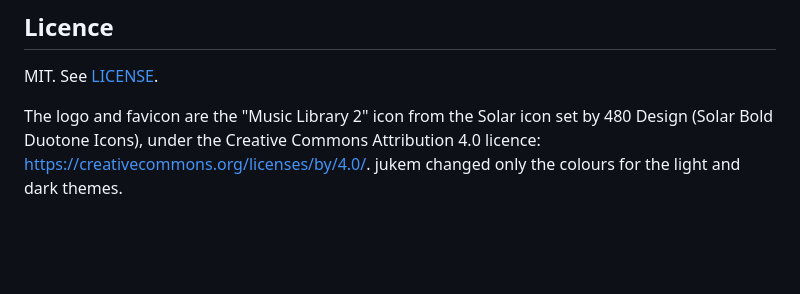
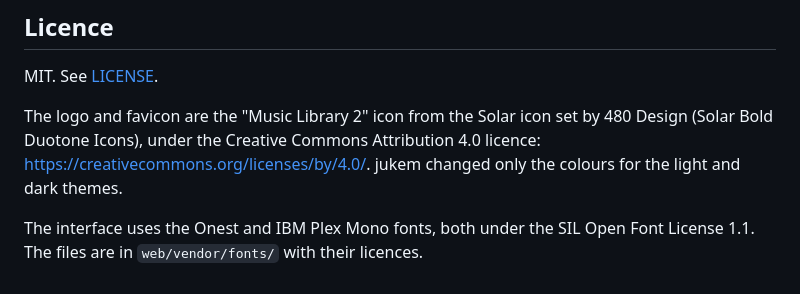
Before and after one commit to ethanpil/jukem, a Markdown page: README.md, the part around the change. GitHub-like rendering; blank space fills up the shorter version.

```diff
--- a/README.md
+++ b/README.md
@@ -239,3 +239,7 @@ The logo and favicon are the "Music Library 2" icon from the Solar icon set
 by 480 Design (Solar Bold Duotone Icons), under the Creative Commons
 Attribution 4.0 licence: https://creativecommons.org/licenses/by/4.0/.
 jukem changed only the colours for the light and dark themes.
+
+The interface uses the Onest and IBM Plex Mono fonts, both under the SIL
+Open Font License 1.1. The files are in `web/vendor/fonts/` with their
+licences.
```
Also changed, not shown: PLAN.md (+12 -7 lines).
